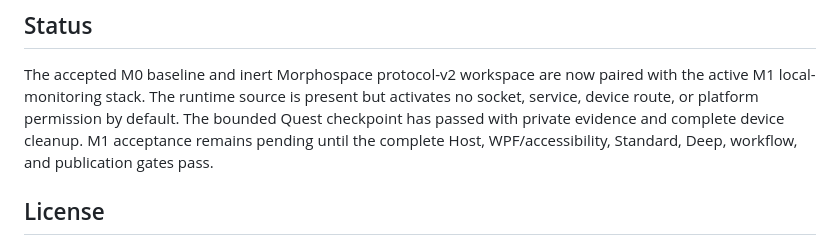
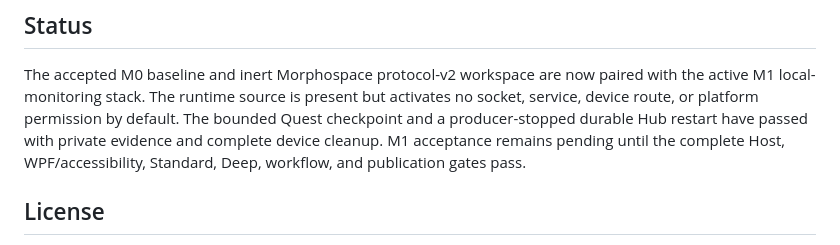
Before and after one commit to MesmerPrism/rusty-fleet, a Markdown page: README.md, the part around the change. Rendered like a GitHub page.

Commit message:
docs: record live Hub restart checkpoint

```diff
--- a/README.md
+++ b/README.md
@@ -151,9 +151,10 @@ These commands do not contact or mutate a headset.
 The accepted M0 baseline and inert Morphospace protocol-v2 workspace are now
 paired with the active M1 local-monitoring stack. The runtime source is
 present but activates no socket, service, device route, or platform permission
-by default. The bounded Quest checkpoint has passed with private evidence and
-complete device cleanup. M1 acceptance remains pending until the complete
-Host, WPF/accessibility, Standard, Deep, workflow, and publication gates pass.
+by default. The bounded Quest checkpoint and a producer-stopped durable Hub
+restart have passed with private evidence and complete device cleanup. M1
+acceptance remains pending until the complete Host, WPF/accessibility,
+Standard, Deep, workflow, and publication gates pass.
 
 ## License
 
```
Also changed, not shown: docs/M1_LOCAL_MONITORING.md (+10 -0 lines).
